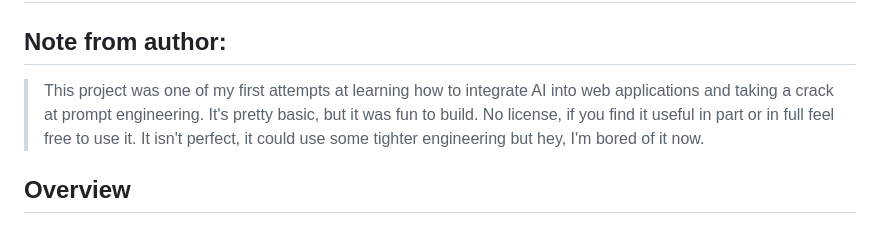
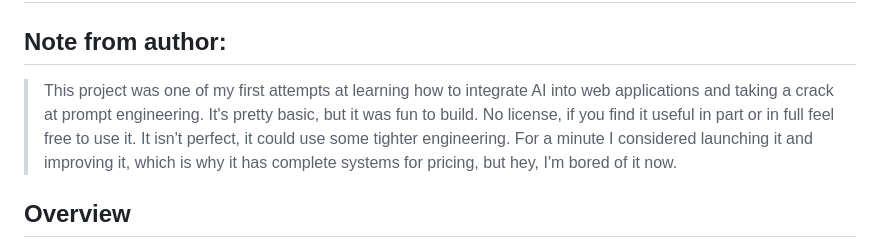
Before and after one commit to g4m817/novelapp, a Markdown page: README.md, the part around the change. GitHub-like rendering.

```diff
--- a/README.md
+++ b/README.md
@@ -1,7 +1,7 @@
 # NovelApp – End‑to‑End Coherent Novel Generation
 
 ## Note from author:
-> This project was one of my first attempts at learning how to integrate AI into web applications and taking a crack at prompt engineering. It's pretty basic, but it was fun to build. No license, if you find it useful in part or in full feel free to use it. It isn't perfect, it could use some tighter engineering but hey, I'm bored of it now.
+> This project was one of my first attempts at learning how to integrate AI into web applications and taking a crack at prompt engineering. It's pretty basic, but it was fun to build. No license, if you find it useful in part or in full feel free to use it. It isn't perfect, it could use some tighter engineering. For a minute I considered launching it and improving it, which is why it has complete systems for pricing, but hey, I'm bored of it now.
 
 ## Overview
 This repository contains a Flask application that generates long‑form fiction by moving through a structured pipeline: **metadata → outlines → arcs → chapter guides → prose → images**. It combines Flask + SQLAlchemy + Celery + Redis + Socket.IO on the backend with OpenAI models for text and image generation, and stores assets in S3‑compatible object storage.
```
